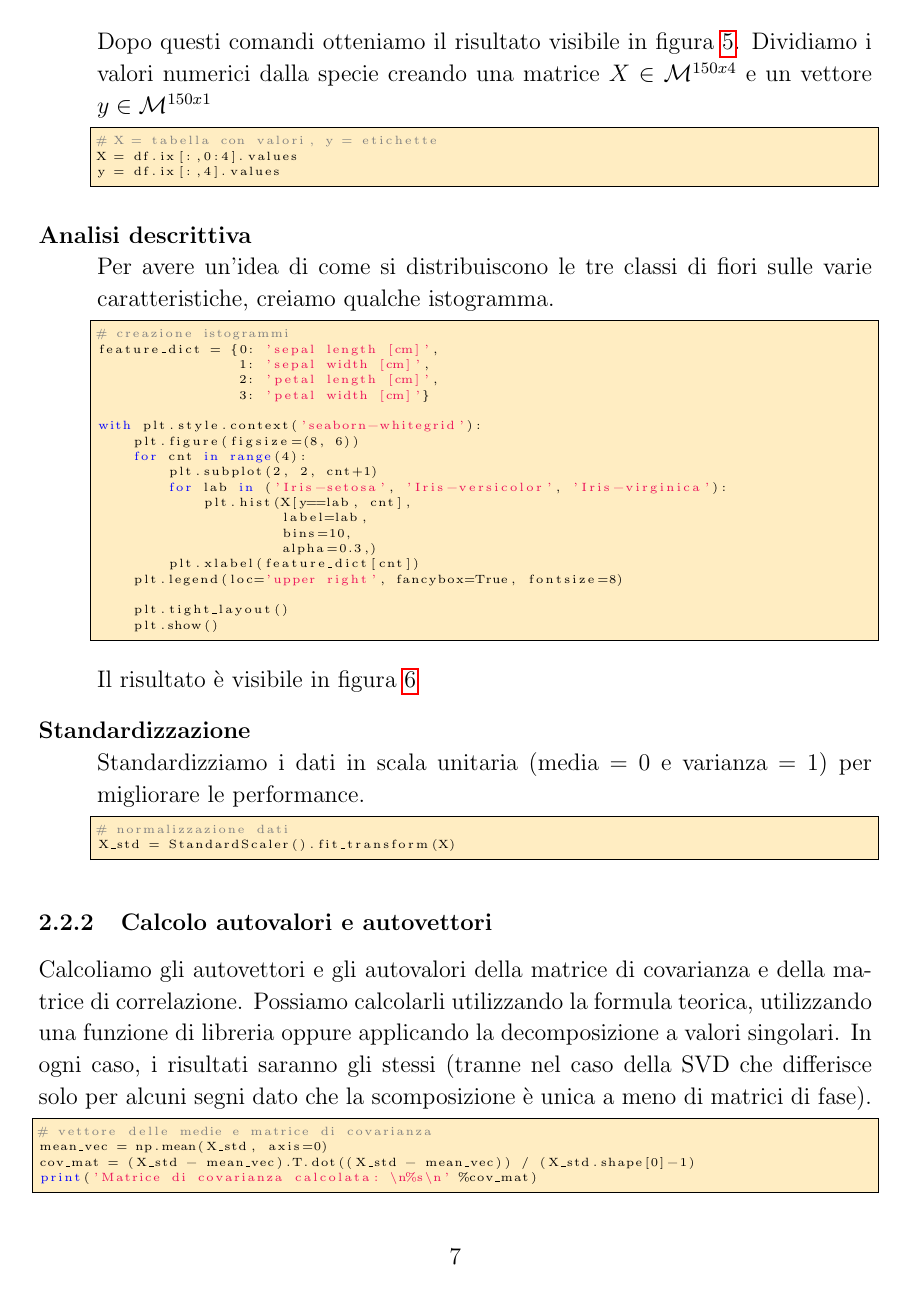
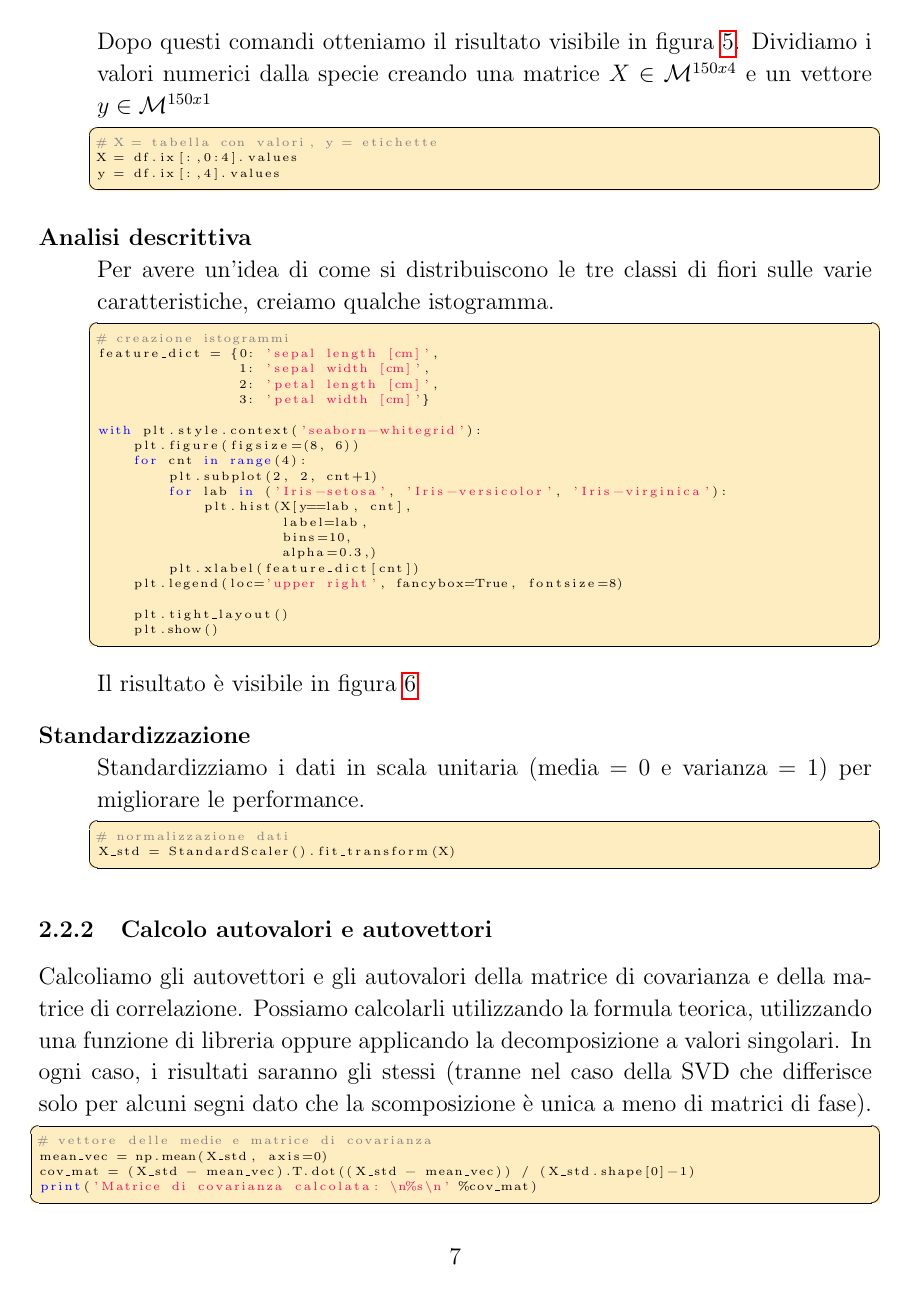
Before and after one commit to ma-buracchi/MASL-final-exam, a LaTeX document (report/essay_1.tex): page 8 of 21. Compiled offline with pdfLaTeX.

Commit message:
Stondati angoli cornice codice

```diff
--- a/report/essay_1.tex
+++ b/report/essay_1.tex
@@ -48,6 +48,7 @@
 	captionpos=b,                   % sets the caption-position to bottom
 	commentstyle=\color{gray},   	% comment style
 	frame=single,	                % adds a frame around the code
+	frameround=tttt					% round corner (use f instead t to edge corner)
 	keepspaces=true,                % keeps spaces in text, useful for keeping indentation of code (possibly needs columns=flexible)
 	keywordstyle=\color{blue},      % keyword style
 	language=Python,               	% the language of the code
```
Also changed, not shown: report/essay_1.pdf.
